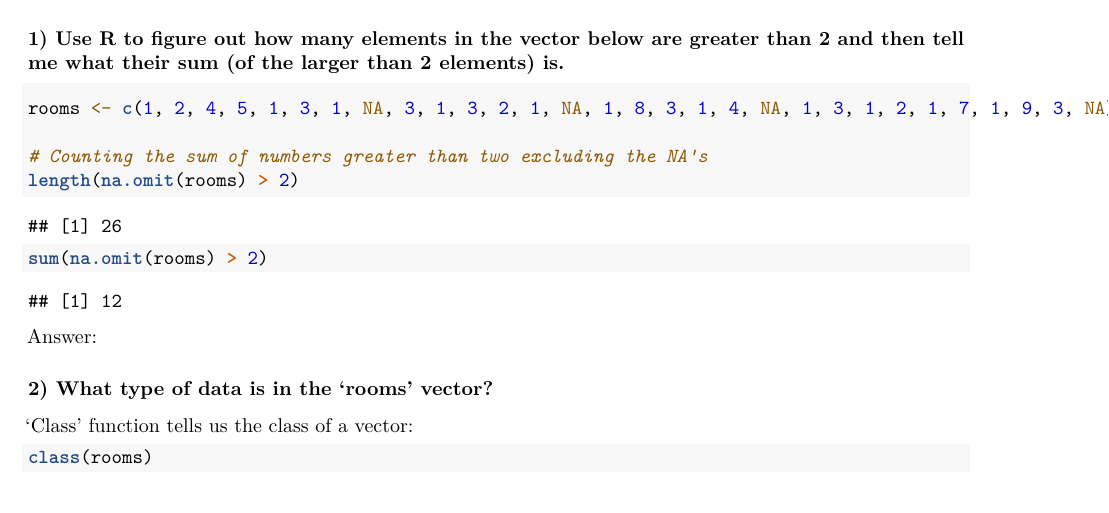
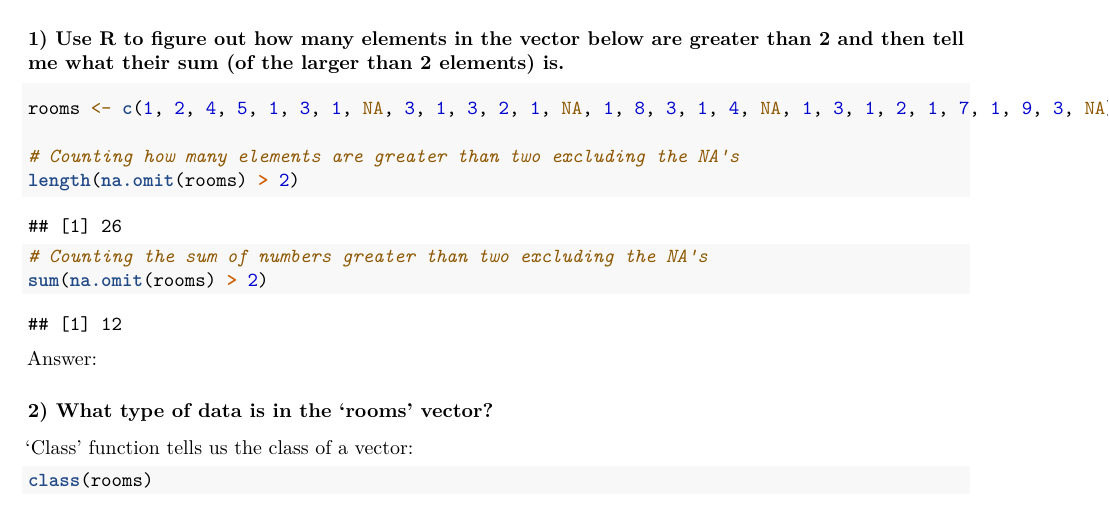
Before and after one commit to Digital-Methods-HASS/AU606111_Wibe_Jorgen, an R Markdown document (HW3/HW3.Rmd): part of page 1 of 2, cut so that both start at the same text. Rendered offline with R 4.5, knitr and Pandoc, then LaTeX, with nearby package versions; some code elsewhere in the file could not run offline.

Commit message:
made changes to HW3.Rmd

````diff
--- a/HW3/HW3.Rmd
+++ b/HW3/HW3.Rmd
@@ -17,9 +17,10 @@ knitr::opts_chunk$set(echo = TRUE)
 ```{r}
 rooms <- c(1, 2, 4, 5, 1, 3, 1, NA, 3, 1, 3, 2, 1, NA, 1, 8, 3, 1, 4, NA, 1, 3, 1, 2, 1, 7, 1, 9, 3, NA)
 
-# Counting the sum of numbers greater than two excluding the NA's
+# Counting how many elements are greater than two excluding the NA's
 length(na.omit(rooms) > 2)
 
+# Counting the sum of numbers greater than two excluding the NA's
 sum(na.omit(rooms) > 2)
 ```
 Answer:
````
